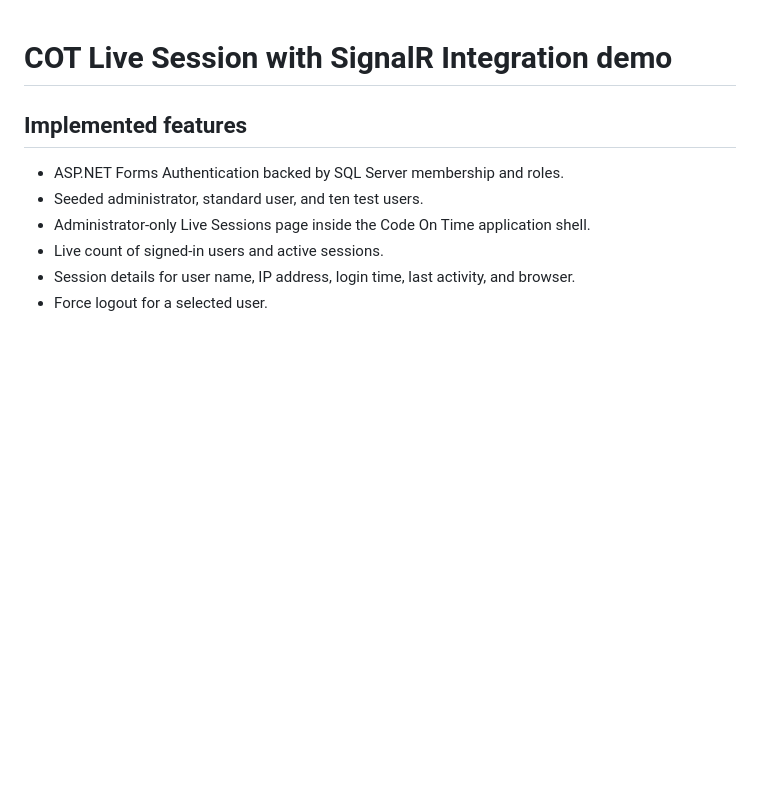
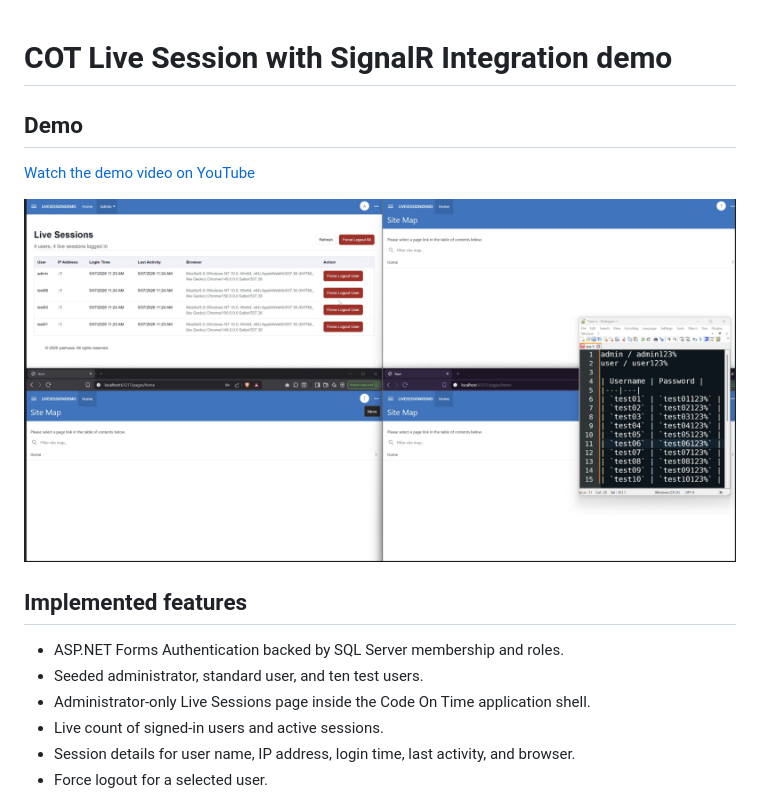
Before and after one commit to Yoshuwa/COT-Live-Session-with-SignalR-Integration-demo, a Markdown page: README.md, the part around the change. Drawn GitHub-style; pictures changed too: docs/images/live-session-demo.png (added); blank space fills up the shorter version.

Commit message:
Add demo screenshot and video link

```diff
--- a/README.md
+++ b/README.md
@@ -1,4 +1,10 @@
 # COT Live Session with SignalR Integration demo
+
+## Demo
+
+[Watch the demo video on YouTube](https://youtu.be/orsde6ERNIc)
+
+![Live sessions dashboard and test users](docs/images/live-session-demo.png)
 
 ## Implemented features
 
```
